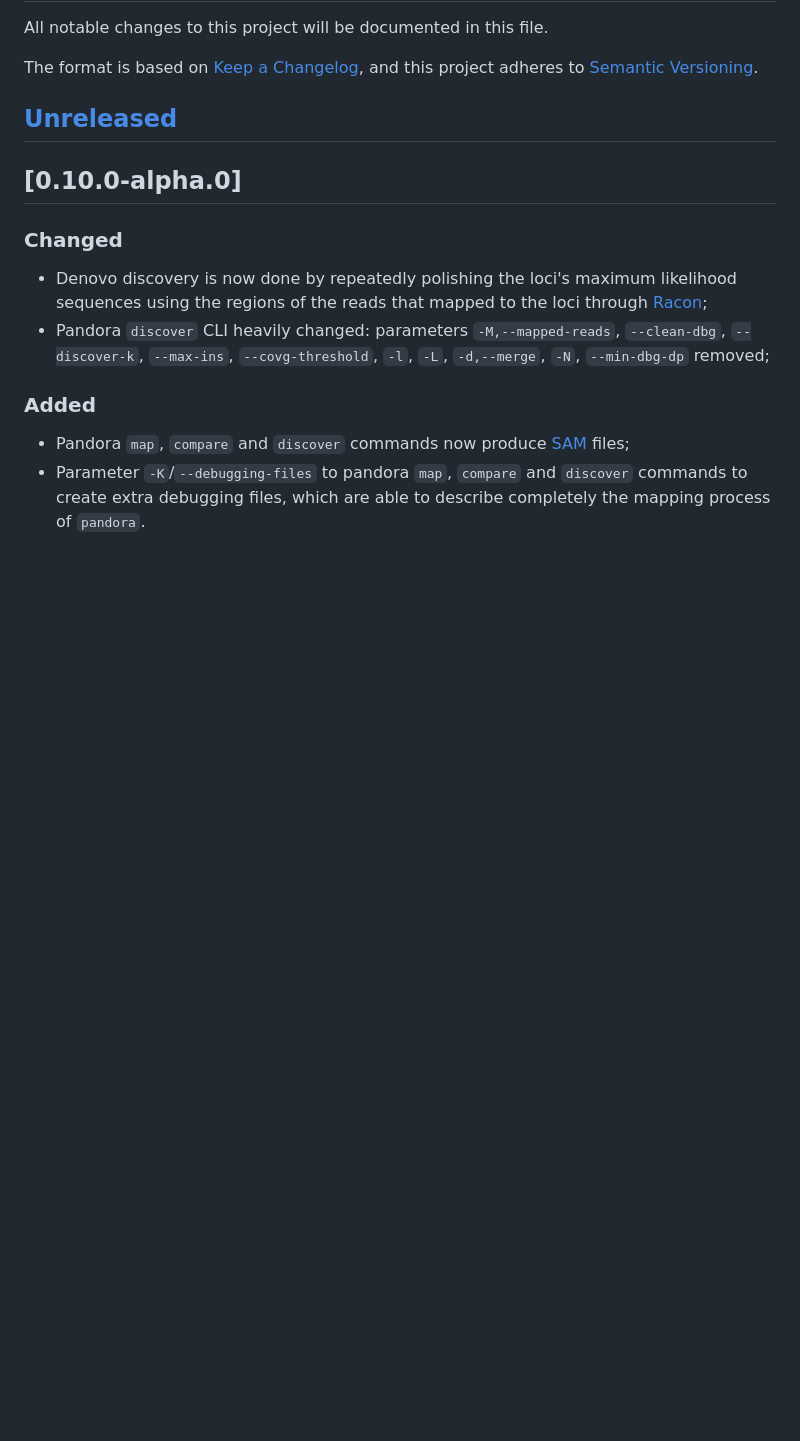
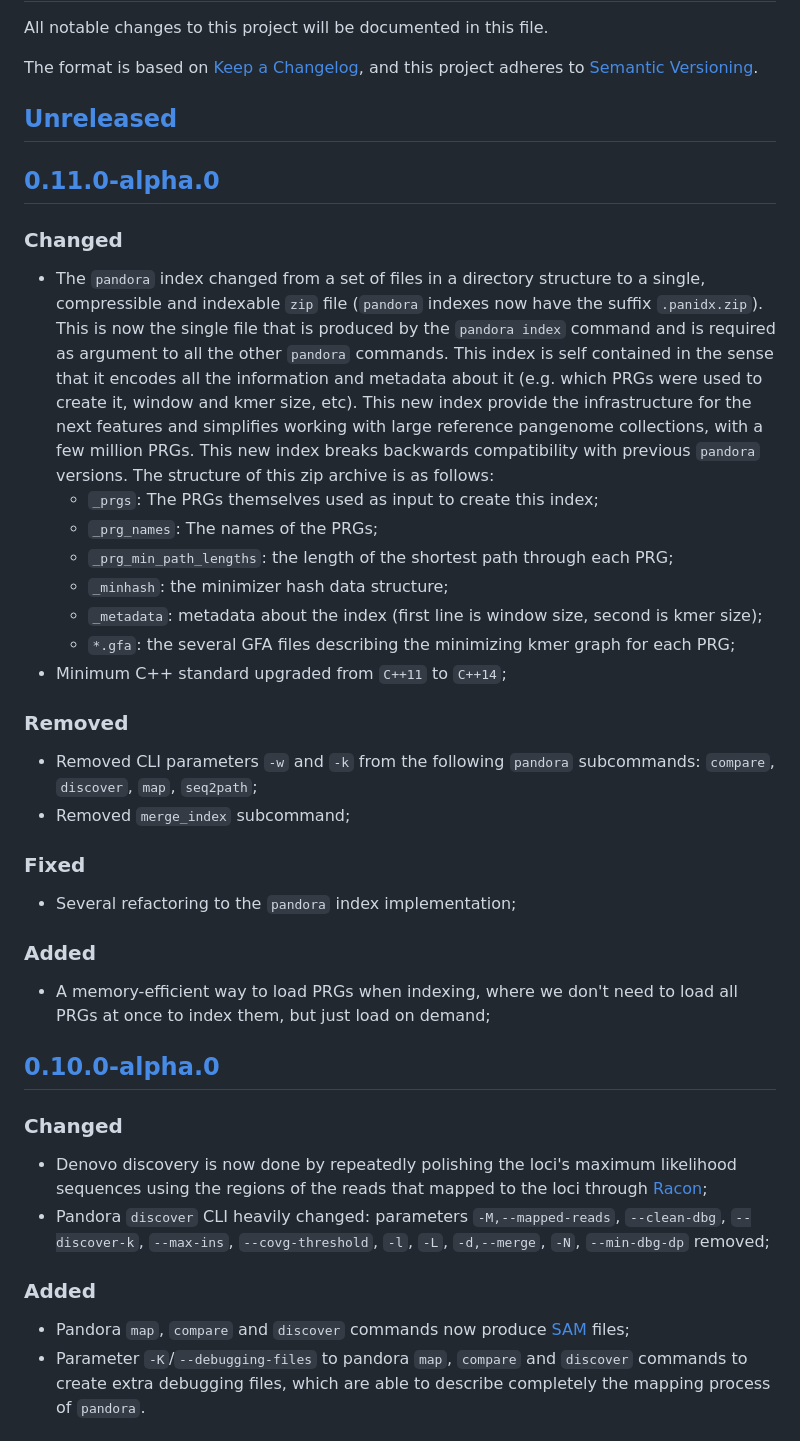
Before and after one commit to iqbal-lab-org/pandora, a Markdown page: CHANGELOG.md, the part around the change printed below. GitHub-like rendering; blank space fills up the shorter version.

Commit message:
Updating changelog

```diff
--- a/CHANGELOG.md
+++ b/CHANGELOG.md
@@ -6,6 +6,39 @@ The format is based on [Keep a Changelog](https://keepachangelog.com/en/1.0.0/),
 this project adheres to [Semantic Versioning](https://semver.org/spec/v2.0.0.html).
 
 ## [Unreleased]
+
+## [0.11.0-alpha.0]
+
+### Changed
+
+- The `pandora` index changed from a set of files in a directory structure to a single, compressible and indexable `zip`
+file (`pandora` indexes now have the suffix `.panidx.zip`). This is now the single file that is produced by the
+`pandora index` command and is required as argument to all the other `pandora` commands. This index is self contained in
+the sense that it encodes all the information and metadata about it (e.g. which PRGs were used to create it, window and
+kmer size, etc). This new index provide the infrastructure for the next features and simplifies working with large
+reference pangenome collections, with a few million PRGs. This new index breaks backwards compatibility with previous
+`pandora` versions. The structure of this zip archive is as follows:
+  * `_prgs`: The PRGs themselves used as input to create this index;
+  * `_prg_names`: The names of the PRGs;
+  * `_prg_min_path_lengths`: the length of the shortest path through each PRG;
+  * `_minhash`: the minimizer hash data structure;
+  * `_metadata`: metadata about the index (first line is window size, second is kmer size);
+  * `*.gfa`: the several GFA files describing the minimizing kmer graph for each PRG;
+- Minimum C++ standard upgraded from `C++11` to `C++14`;
+
+
+### Removed
+- Removed CLI parameters `-w` and `-k` from the following `pandora` subcommands: `compare`, `discover`, `map`,
+`seq2path`;
+- Removed `merge_index` subcommand;
+
+### Fixed
+- Several refactoring to the `pandora` index implementation;
+
+
+### Added
+- A memory-efficient way to load PRGs when indexing, where we don't need to load all PRGs at once to index them, but
+just load on demand;
 
 ## [0.10.0-alpha.0]
 
```
Also changed, not shown: other parts of CHANGELOG.md (+3 -1 lines).
